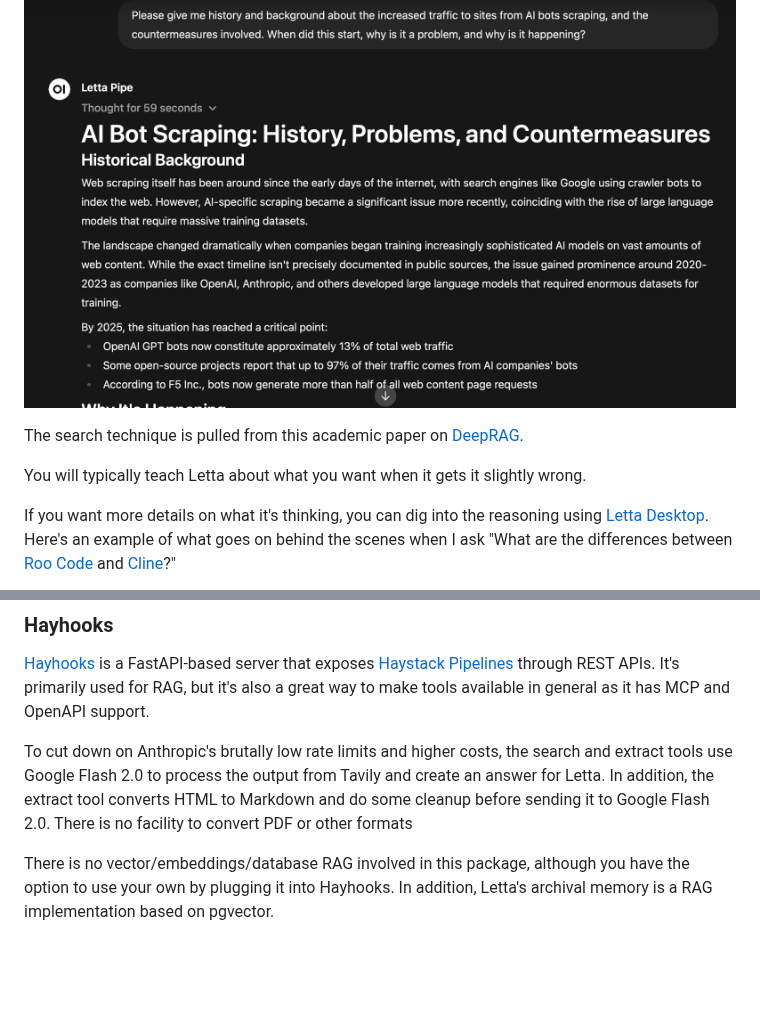
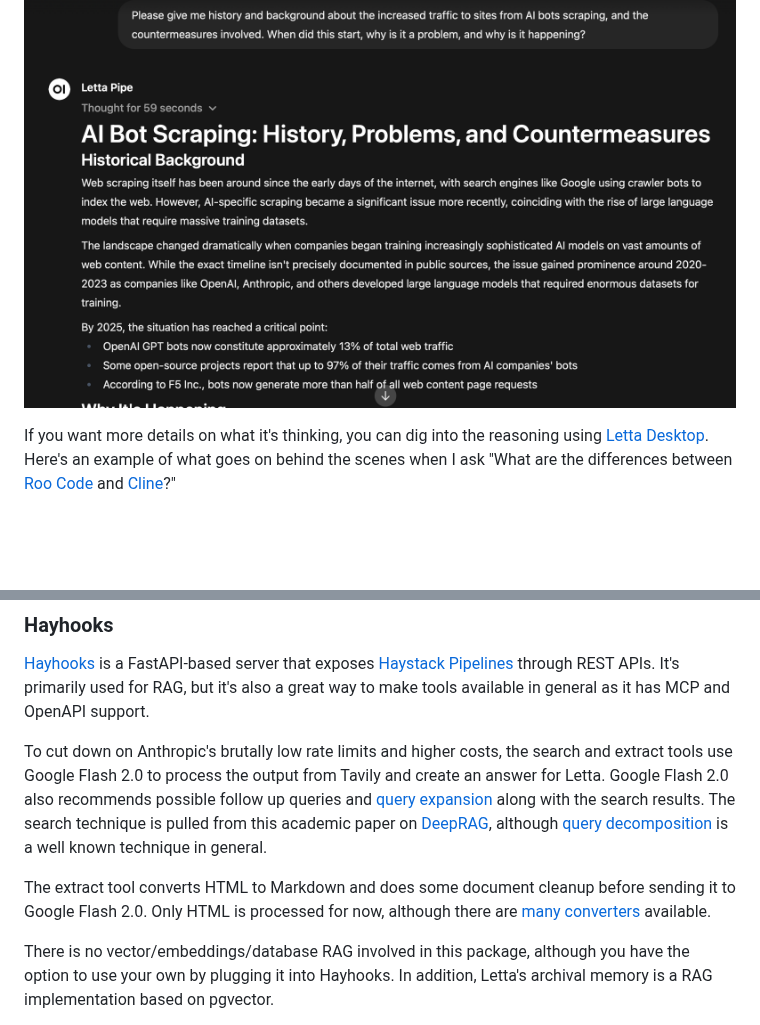
Before and after one commit to wsargent/groundedllm, a Markdown page: README.md, 2 parts joined by grey strips. Rendered like a GitHub page; blank space fills up the shorter version.

Commit message:
fix typo

```diff
--- a/README.md
+++ b/README.md
@@ -33,10 +33,6 @@ Letta will dig down into search results if it thinks it's not detailed enough.
 And produced this:
 
 ![AI Spam](./images/aispam.png)
-
-The search technique is pulled from this academic paper on [DeepRAG](https://arxiv.org/abs/2502.01142).
-
-You will typically teach Letta about what you want when it gets it slightly wrong.
 
 If you want more details on what it's thinking, you can dig into the reasoning using [Letta Desktop](https://docs.letta.com/quickstart/desktop).  Here's an example of what goes on behind the scenes when I ask "What are the differences between [Roo Code](https://docs.roocode.com) and [Cline](https://github.com/cline/cline)?"
 
@@ -155,7 +151,9 @@ Start the docker compose app *first* and *then* open up Letta Desktop, as it is
 
 [Hayhooks](https://github.com/deepset-ai/hayhooks/) is a FastAPI-based server that exposes [Haystack Pipelines](https://docs.haystack.deepset.ai/docs/intro) through REST APIs. It's primarily used for RAG, but it's also a great way to make tools available in general as it has MCP and OpenAPI support.
 
-To cut down on Anthropic's brutally low rate limits and higher costs, the search and extract tools use Google Flash 2.0 to process the output from Tavily and create an answer for Letta.  In addition, the extract tool converts HTML to Markdown and do some cleanup before sending it to Google Flash 2.0.  There is no facility to convert PDF or other formats
+To cut down on Anthropic's brutally low rate limits and higher costs, the search and extract tools use Google Flash 2.0 to process the output from Tavily and create an answer for Letta.  Google Flash 2.0 also recommends possible follow up queries and [query expansion](https://haystack.deepset.ai/blog/query-expansion) along with the search results.  The search technique is pulled from this academic paper on [DeepRAG](https://arxiv.org/abs/2502.01142), although [query decomposition](https://haystack.deepset.ai/blog/query-decomposition) is a well known technique in general.
+
+The extract tool converts HTML to Markdown and does some document cleanup before sending it to Google Flash 2.0.  Only HTML is processed for now, although there are [many converters](https://docs.haystack.deepset.ai/docs/converters) available.
 
 There is no vector/embeddings/database RAG involved in this package, although you have the option to use your own by plugging it into Hayhooks.  In addition, Letta's archival memory is a RAG implementation based on pgvector.
 
```
